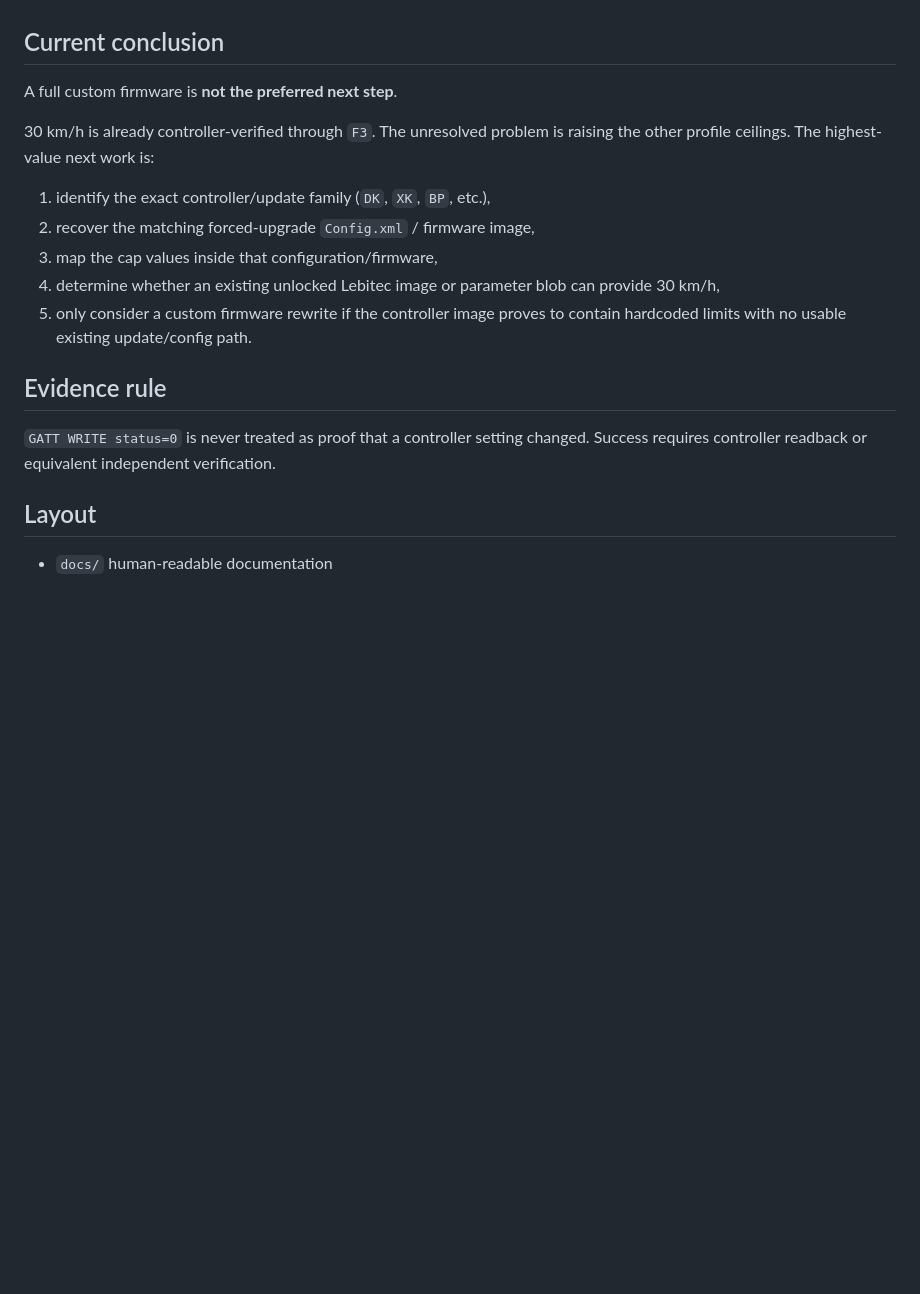
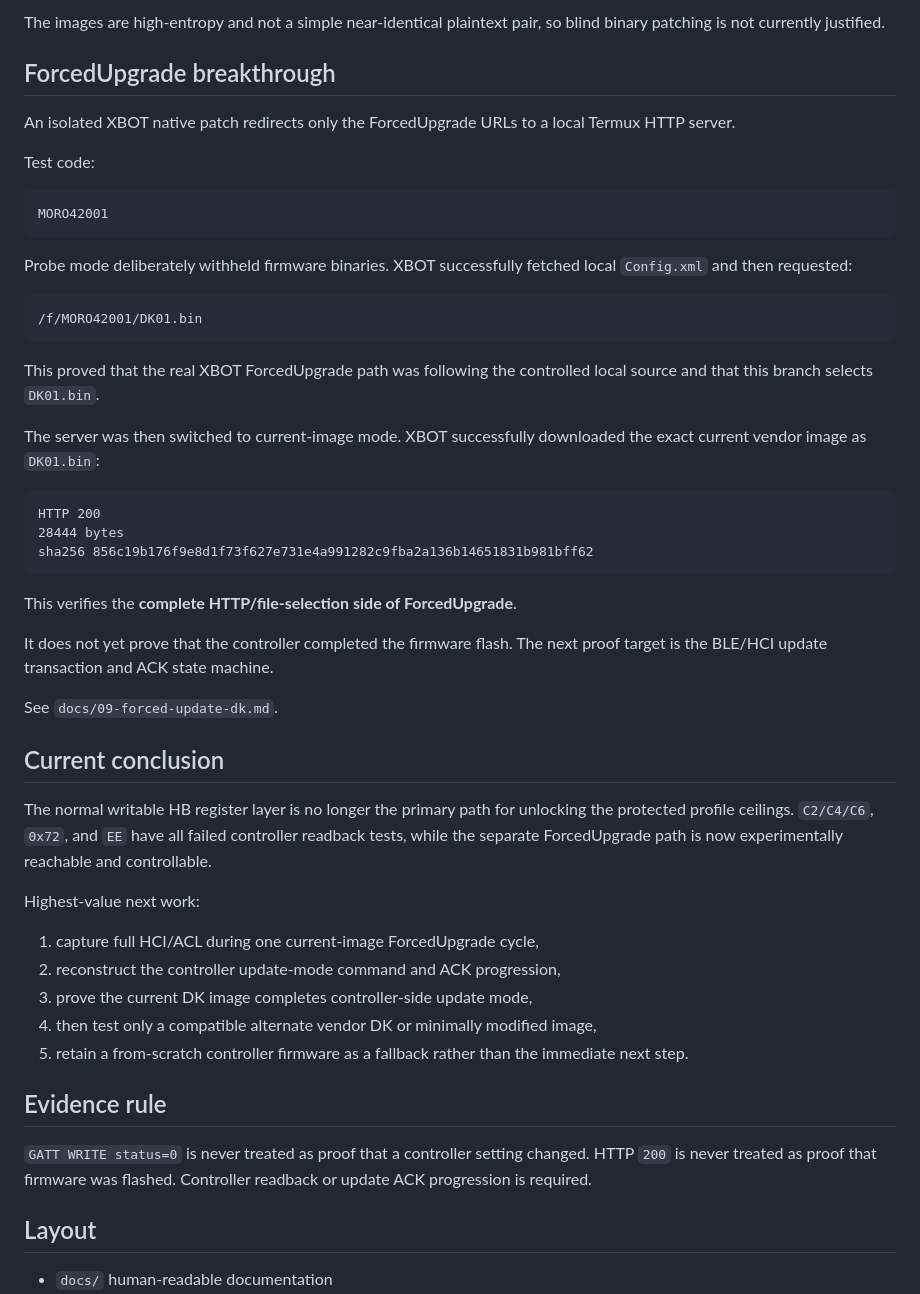
Before and after one commit to blckswan1337/morosamt, a Markdown page: README.md, the part around one of its changes. Rendered like a GitHub page; blank space fills up the shorter version.

````diff
--- a/README.md
+++ b/README.md
@@ -58,19 +75,52 @@ It does **not** prove that a completely new firmware is necessary for this contr
+The images are high-entropy and not a simple near-identical plaintext pair, so blind binary patching is not currently justified.
+
+## ForcedUpgrade breakthrough
+
+An isolated XBOT native patch redirects only the ForcedUpgrade URLs to a local Termux HTTP server.
+
+Test code:
+
+```text
+MORO42001
+```
+
+Probe mode deliberately withheld firmware binaries. XBOT successfully fetched local `Config.xml` and then requested:
+
+```text
+/f/MORO42001/DK01.bin
+```
+
+This proved that the real XBOT ForcedUpgrade path was following the controlled local source and that this branch selects `DK01.bin`.
+
+The server was then switched to current-image mode. XBOT successfully downloaded the exact current vendor image as `DK01.bin`:
+
+```text
+HTTP 200
+28444 bytes
+sha256 856c19b176f9e8d1f73f627e731e4a991282c9fba2a136b14651831b981bff62
+```
+
+This verifies the **complete HTTP/file-selection side of ForcedUpgrade**.
+
+It does not yet prove that the controller completed the firmware flash. The next proof target is the BLE/HCI update transaction and ACK state machine.
+
+See `docs/09-forced-update-dk.md`.
 
 ## Current conclusion
 
-A full custom firmware is **not the preferred next step**.
+The normal writable HB register layer is no longer the primary path for unlocking the protected profile ceilings. `C2/C4/C6`, `0x72`, and `EE` have all failed controller readback tests, while the separate ForcedUpgrade path is now experimentally reachable and controllable.
 
-30 km/h is already controller-verified through `F3`. The unresolved problem is raising the other profile ceilings. The highest-value next work is:
+Highest-value next work:
 
-1. identify the exact controller/update family (`DK`, `XK`, `BP`, etc.),
-2. recover the matching forced-upgrade `Config.xml` / firmware image,
-3. map the cap values inside that configuration/firmware,
-4. determine whether an existing unlocked Lebitec image or parameter blob can provide 30 km/h,
-5. only consider a custom firmware rewrite if the controller image proves to contain hardcoded limits with no usable existing update/config path.
+1. capture full HCI/ACL during one current-image ForcedUpgrade cycle,
+2. reconstruct the controller update-mode command and ACK progression,
+3. prove the current DK image completes controller-side update mode,
+4. then test only a compatible alternate vendor DK or minimally modified image,
+5. retain a from-scratch controller firmware as a fallback rather than the immediate next step.
 
 ## Evidence rule
 
-`GATT WRITE status=0` is never treated as proof that a controller setting changed. Success requires controller readback or equivalent independent verification.
+`GATT WRITE status=0` is never treated as proof that a controller setting changed. HTTP `200` is never treated as proof that firmware was flashed. Controller readback or update ACK progression is required.
 
 ## Layout
 
````
Also changed, not shown: other parts of README.md (+38 -21 lines).
